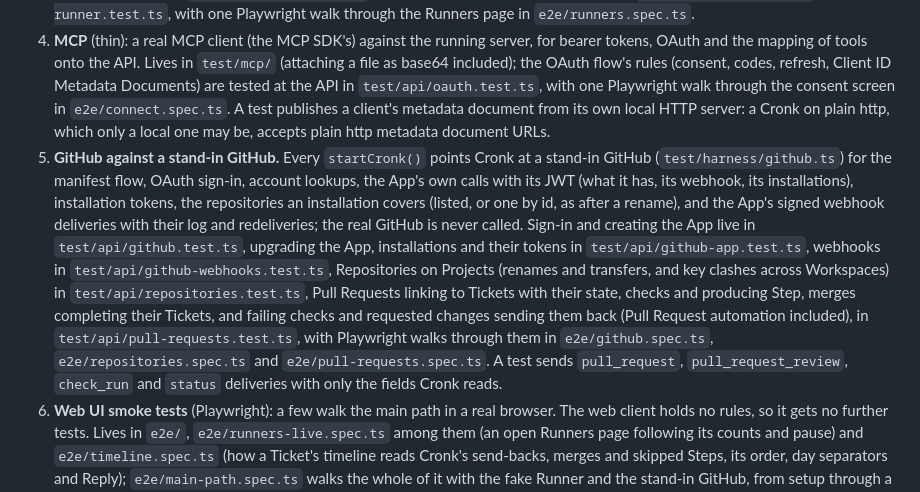
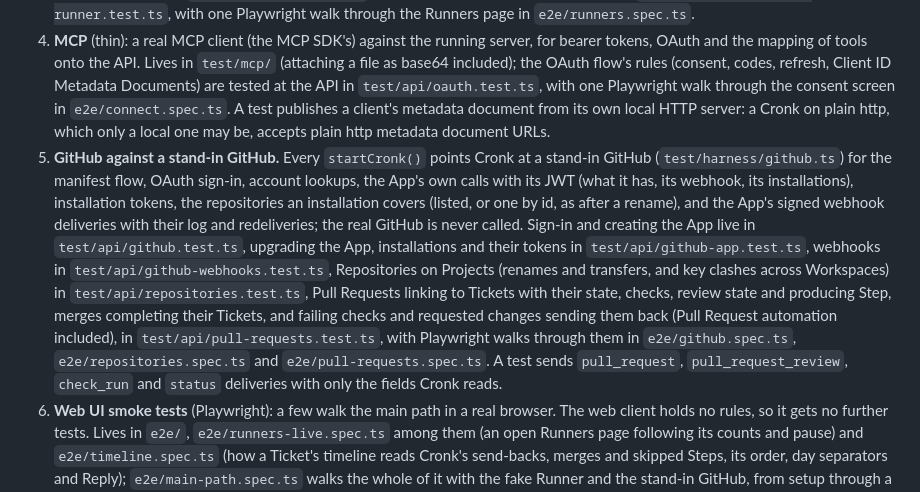
Before and after one commit to CronkCorp/Cronker, a Markdown page: docs/testing.md, the part around the change. Rendered like a GitHub page.

```diff
--- a/docs/testing.md
+++ b/docs/testing.md
@@ -10,7 +10,7 @@ These are the seams from the milestone 1 spec (#1). Tests live only at them.
 2. **The Runner interface with a fake Runner.** Every `startCronk()` installs a fake Runner (`test/harness/runner.ts`) as the Runner kind `fake`. It records each start and stop and can be told to refuse the next start (rate limits included) or to report a Run ended without finishing. Agents' own calls, such as `finish`, come through the API or MCP. Lives in `test/api/runs.test.ts`, `test/api/runs-gone-wrong.test.ts`, `test/api/delegation.test.ts`, `test/api/agent-work.test.ts` (what an Agent does inside its Run: edits, Reports and its last call), `test/api/reports.test.ts` (Reports as Documents, and milestone 1's moved over), `test/api/agents-creating-tickets.test.ts` (Sub-Tickets and Discovered Tickets an Agent files), `test/api/runner-events.test.ts` (a Runner's Owner hearing of Runs starting and ending on it, and of its pause and resume) and `test/api/leaving.test.ts` (an Admin removing a User from a Workspace).
 3. **The subscription Runner against a stand-in HTTP server** for the scheduled-task fire endpoint. Every `startCronk()` points Cronk at a stand-in (`test/harness/claude.ts`); the real service is never called. Lives in `test/api/subscription-runner.test.ts`, with one Playwright walk through the Runners page in `e2e/runners.spec.ts`.
 4. **MCP** (thin): a real MCP client (the MCP SDK's) against the running server, for bearer tokens, OAuth and the mapping of tools onto the API. Lives in `test/mcp/` (attaching a file as base64 included); the OAuth flow's rules (consent, codes, refresh, Client ID Metadata Documents) are tested at the API in `test/api/oauth.test.ts`, with one Playwright walk through the consent screen in `e2e/connect.spec.ts`. A test publishes a client's metadata document from its own local HTTP server: a Cronk on plain http, which only a local one may be, accepts plain http metadata document URLs.
-5. **GitHub against a stand-in GitHub.** Every `startCronk()` points Cronk at a stand-in GitHub (`test/harness/github.ts`) for the manifest flow, OAuth sign-in, account lookups, the App's own calls with its JWT (what it has, its webhook, its installations), installation tokens, the repositories an installation covers (listed, or one by id, as after a rename), and the App's signed webhook deliveries with their log and redeliveries; the real GitHub is never called. Sign-in and creating the App live in `test/api/github.test.ts`, upgrading the App, installations and their tokens in `test/api/github-app.test.ts`, webhooks in `test/api/github-webhooks.test.ts`, Repositories on Projects (renames and transfers, and key clashes across Workspaces) in `test/api/repositories.test.ts`, Pull Requests linking to Tickets with their state, checks and producing Step, merges completing their Tickets, and failing checks and requested changes sending them back (Pull Request automation included), in `test/api/pull-requests.test.ts`, with Playwright walks through them in `e2e/github.spec.ts`, `e2e/repositories.spec.ts` and `e2e/pull-requests.spec.ts`. A test sends `pull_request`, `pull_request_review`, `check_run` and `status` deliveries with only the fields Cronk reads.
+5. **GitHub against a stand-in GitHub.** Every `startCronk()` points Cronk at a stand-in GitHub (`test/harness/github.ts`) for the manifest flow, OAuth sign-in, account lookups, the App's own calls with its JWT (what it has, its webhook, its installations), installation tokens, the repositories an installation covers (listed, or one by id, as after a rename), and the App's signed webhook deliveries with their log and redeliveries; the real GitHub is never called. Sign-in and creating the App live in `test/api/github.test.ts`, upgrading the App, installations and their tokens in `test/api/github-app.test.ts`, webhooks in `test/api/github-webhooks.test.ts`, Repositories on Projects (renames and transfers, and key clashes across Workspaces) in `test/api/repositories.test.ts`, Pull Requests linking to Tickets with their state, checks, review state and producing Step, merges completing their Tickets, and failing checks and requested changes sending them back (Pull Request automation included), in `test/api/pull-requests.test.ts`, with Playwright walks through them in `e2e/github.spec.ts`, `e2e/repositories.spec.ts` and `e2e/pull-requests.spec.ts`. A test sends `pull_request`, `pull_request_review`, `check_run` and `status` deliveries with only the fields Cronk reads.
 6. **Web UI smoke tests** (Playwright): a few walk the main path in a real browser. The web client holds no rules, so it gets no further tests. Lives in `e2e/`, `e2e/runners-live.spec.ts` among them (an open Runners page following its counts and pause) and `e2e/timeline.spec.ts` (how a Ticket's timeline reads Cronk's send-backs, merges and skipped Steps, its order, day separators and Reply); `e2e/main-path.spec.ts` walks the whole of it with the fake Runner and the stand-in GitHub, from setup through a merged Pull Request moving the card to Done to Accepting that Unverified completion.
 
 What a seam can't see, such as that only hashes of secrets are stored, is kept by code review rather than by tests reaching past the seam.
```
Also changed, not shown: docs/ui.md (+1 -1 lines), docs/pr-153/after/approved.png (added), docs/pr-153/after/changes-requested.png (added), docs/pr-153/before/approved.png (added), docs/pr-153/before/changes-requested.png (added), 11 other files.
